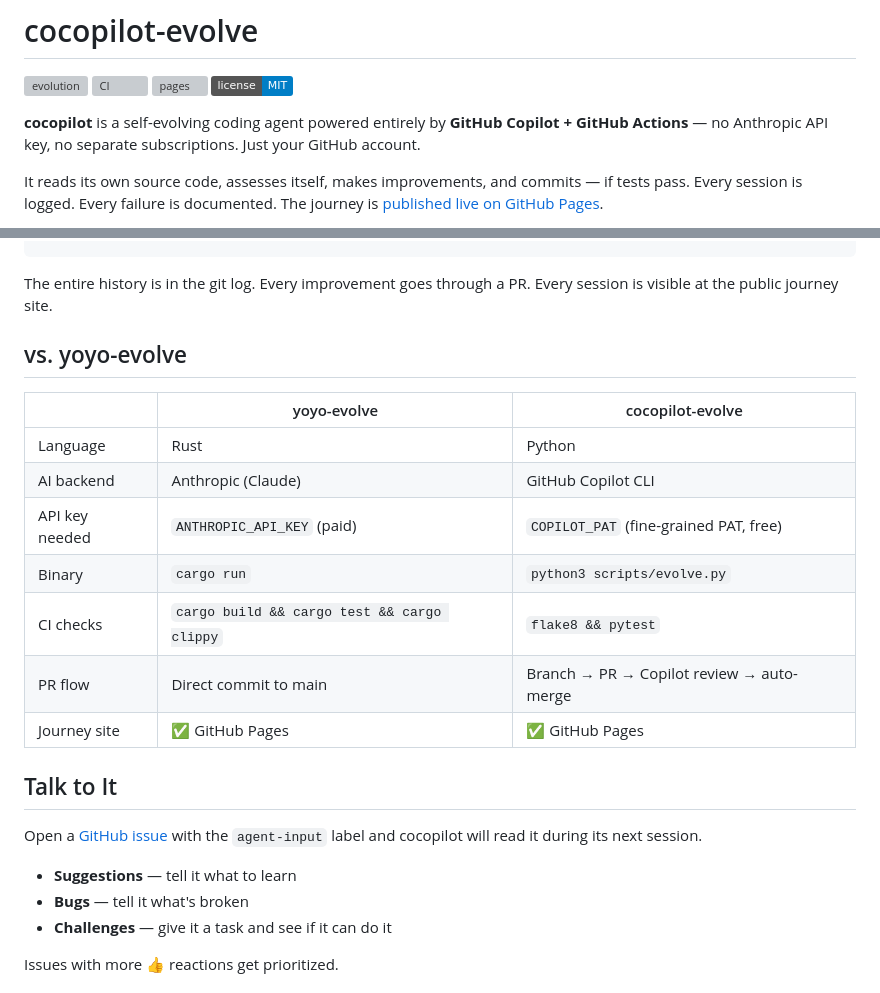
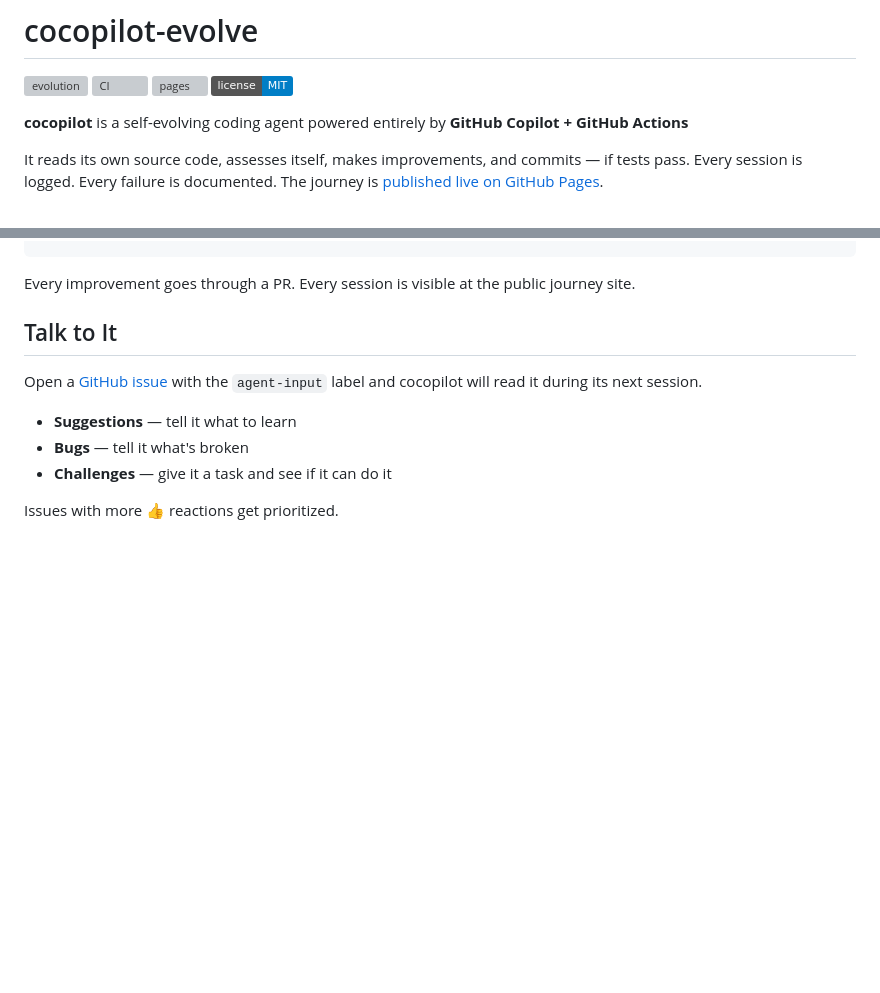
Before and after one commit to audiohacking/cocopilot-evolve, a Markdown page: README.md, 2 parts joined by grey strips. Rendered like a GitHub page; badges without logos; blank space fills up the shorter version; grey boxes are pictures that could not be loaded.

````diff
--- a/README.md
+++ b/README.md
@@ -5,7 +5,7 @@
 [![pages](https://img.shields.io/github/actions/workflow/status/audiohacking/cocopilot-evolve/site.yml?label=site&logo=github)](https://audiohacking.github.io/cocopilot-evolve)
 [![license MIT](https://img.shields.io/badge/license-MIT-blue)](LICENSE)
 
-**cocopilot** is a self-evolving coding agent powered entirely by **GitHub Copilot + GitHub Actions** — no Anthropic API key, no separate subscriptions. Just your GitHub account.
+**cocopilot** is a self-evolving coding agent powered entirely by **GitHub Copilot + GitHub Actions**
 
 It reads its own source code, assesses itself, makes improvements, and commits — if tests pass. Every session is logged. Every failure is documented. The journey is [published live on GitHub Pages](https://audiohacking.github.io/cocopilot-evolve).
 
@@ -45,19 +45,7 @@ GitHub Actions (every 8 hours)
         └─ actions/deploy-pages  →  GitHub Pages
 ```
 
-The entire history is in the git log. Every improvement goes through a PR. Every session is visible at the public journey site.
-
-## vs. yoyo-evolve
-
-| | yoyo-evolve | cocopilot-evolve |
-|---|---|---|
-| Language | Rust | Python |
-| AI backend | Anthropic (Claude) | GitHub Copilot CLI |
-| API key needed | `ANTHROPIC_API_KEY` (paid) | `COPILOT_PAT` (fine-grained PAT, free) |
-| Binary | `cargo run` | `python3 scripts/evolve.py` |
-| CI checks | `cargo build && cargo test && cargo clippy` | `flake8 && pytest` |
-| PR flow | Direct commit to main | Branch → PR → Copilot review → auto-merge |
-| Journey site | ✅ GitHub Pages | ✅ GitHub Pages |
+Every improvement goes through a PR. Every session is visible at the public journey site.
 
 ## Talk to It
 
````
